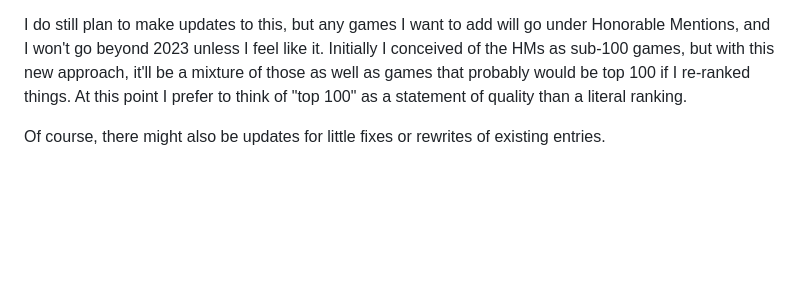
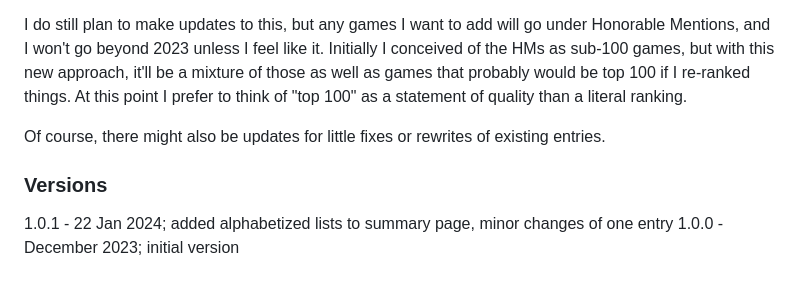
Before and after one commit to mega-mace/mega-mace.github.io, a Markdown page: markdown-files/top-100/Introduction.md, the part around the change. Drawn GitHub-style; blank space fills up the shorter version.

```diff
--- a/markdown-files/top-100/Introduction.md
+++ b/markdown-files/top-100/Introduction.md
@@ -35,3 +35,7 @@ Initially, I planned to update the list each year, but I eventually decided agai
 I do still plan to make updates to this, but any games I want to add will go under Honorable Mentions, and I won't go beyond 2023 unless I feel like it. Initially I conceived of the HMs as sub-100 games, but with this new approach, it'll be a mixture of those as well as games that probably would be top 100 if I re-ranked things. At this point I prefer to think of "top 100" as a statement of quality than a literal ranking.
 
 Of course, there might also be updates for little fixes or rewrites of existing entries.
+
+### Versions
+1.0.1 - 22 Jan 2024; added alphabetized lists to summary page, minor changes of one entry
+1.0.0 - December 2023; initial version
```
Also changed, not shown: markdown-files/top-100/2017.md (+1 -1 lines), markdown-files/top-100/Summary.md (+160 -2 lines).
